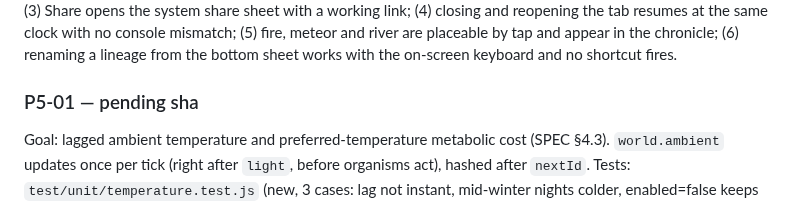
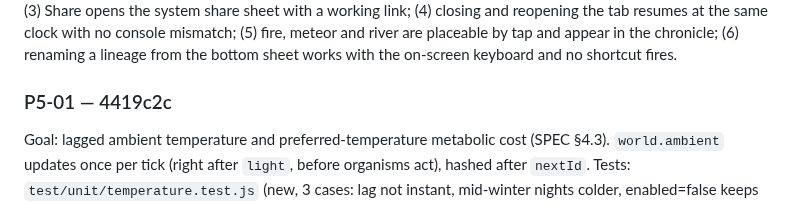
Before and after one commit to ericmann/flatland, a Markdown page: docs/PROGRESS.md, the part around the change. GitHub-like rendering.

Commit message:
docs: record P5-01 commit sha in PROGRESS.md log

```diff
--- a/docs/PROGRESS.md
+++ b/docs/PROGRESS.md
@@ -2309,7 +2309,7 @@ meteor and river are placeable by tap and appear in the chronicle; (6)
 renaming a lineage from the bottom sheet works with the on-screen
 keyboard and no shortcut fires.
 
-### P5-01 — pending sha
+### P5-01 — 4419c2c
 Goal: lagged ambient temperature and preferred-temperature metabolic
 cost (SPEC §4.3). `world.ambient` updates once per tick (right after
 `light`, before organisms act), hashed after `nextId`.
```
